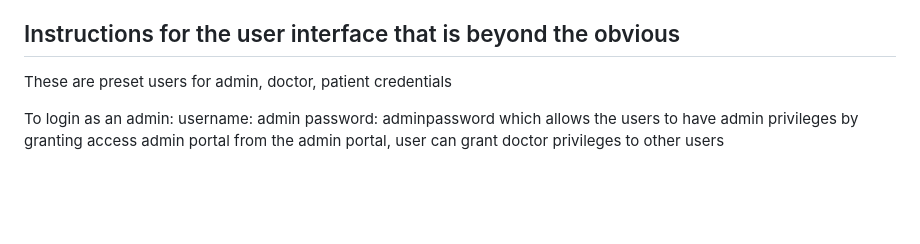
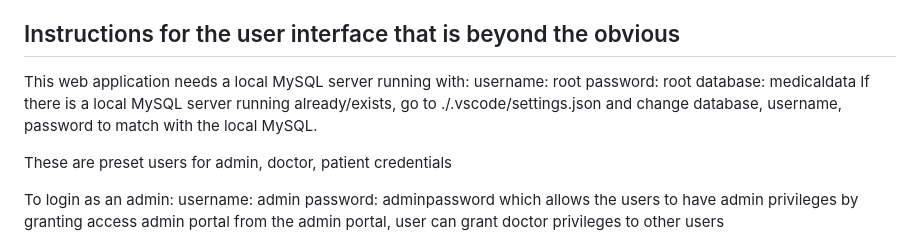
Before and after one commit to KhoaDao03/4521-Group13, a Markdown page: README.md, the part around one of its changes. GitHub-like rendering; blank space fills up the shorter version.

Commit message:
add more instructions

```diff
--- a/README.md
+++ b/README.md
@@ -5,6 +5,13 @@ Group members: James Hugglestone, Trent Guillen, Nathan Wallen, Khoa Dao, Chris
 The Healthcare Information Management System is a web application designed to make handling patient healthcare information simpler and more secure. It serves three main user roles: doctors, patients, and a database manager. Each user has their own profile, which can be accessed by both doctors and the patients themselves to manage health data effectively. The system focuses on security and uses techniques like Secure Computing along with Distributed Computing for other site operations. This ensures that patient records are both safe and easy to access, meeting the crucial need for privacy and efficiency in managing healthcare information.
 
 ## Instructions for the user interface that is beyond the obvious
+This web application needs a local MySQL server running with:
+username: root
+password: root
+database: medicaldata
+If there is a local MySQL server running already/exists, go to ./.vscode/settings.json and change
+database, username, password to match with the local MySQL.
+
 These are preset users for admin, doctor, patient credentials
 
 To login as an admin:
```
Also changed, not shown: other parts of README.md (+1 -1 lines).
